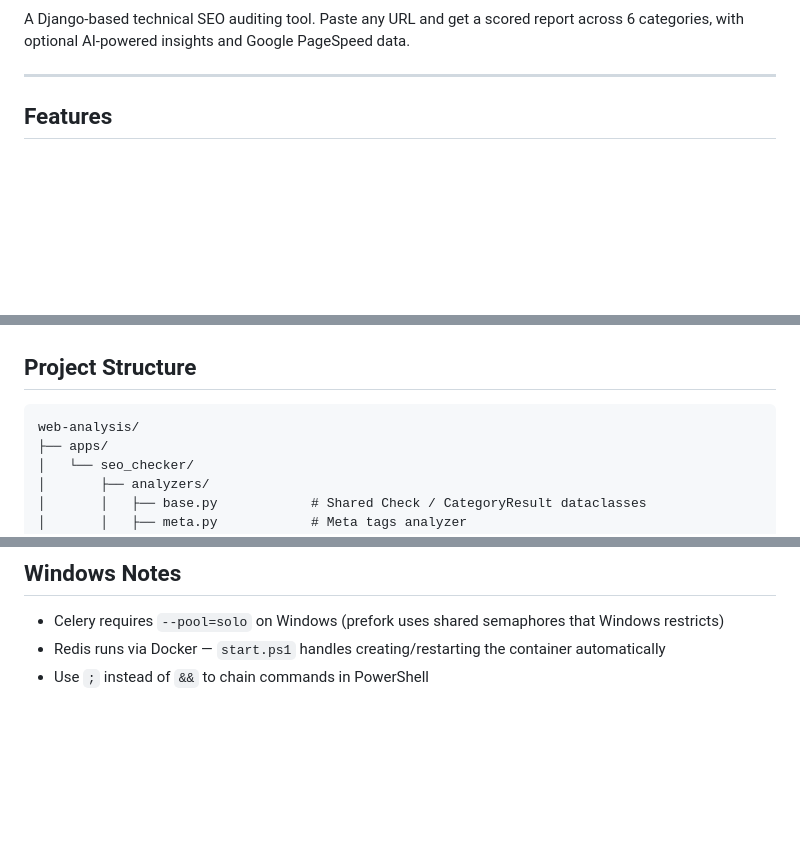
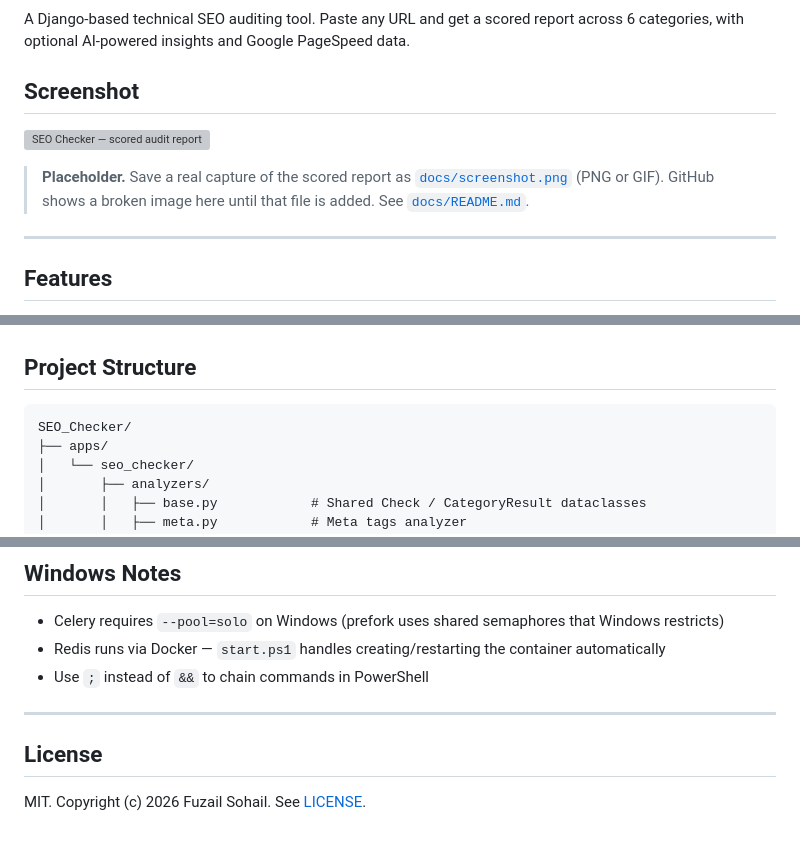
Before and after one commit to FUZAILSOHAIL/SEO_Checker, a Markdown page: README.md, 3 parts joined by grey strips. Rendered like a GitHub page; blank space fills up the shorter version; grey boxes are pictures that could not be loaded.

````diff
--- a/README.md
+++ b/README.md
@@ -3,4 +7,13 @@
 A Django-based technical SEO auditing tool. Paste any URL and get a scored report across 6 categories, with optional AI-powered insights and Google PageSpeed data.
+
+## Screenshot
+
+<!-- PLACEHOLDER: add a real screenshot or GIF of the audit report at docs/screenshot.png.
+     Do not commit a generated stand-in. The image below stays broken until that file exists. -->
+
+![SEO Checker — scored audit report](docs/screenshot.png)
+
+> **Placeholder.** Save a real capture of the scored report as [`docs/screenshot.png`](docs/screenshot.png) (PNG or GIF). GitHub shows a broken image here until that file is added. See [`docs/README.md`](docs/README.md).
 
 ---
 
@@ -158,7 +279,7 @@ Poll for results.
 ## Project Structure
 
 ```
-web-analysis/
+SEO_Checker/
 ├── apps/
 │   └── seo_checker/
 │       ├── analyzers/
@@ -223,3 +355,9 @@ web-analysis/
 - Celery requires `--pool=solo` on Windows (prefork uses shared semaphores that Windows restricts)
 - Redis runs via Docker — `start.ps1` handles creating/restarting the container automatically
 - Use `;` instead of `&&` to chain commands in PowerShell
+
+---
+
+## License
+
+MIT. Copyright (c) 2026 Fuzail Sohail. See [LICENSE](LICENSE).
````
Also changed, not shown: other parts of README.md (+138 -15 lines), docs/README.md (added, +5 -0 lines).
